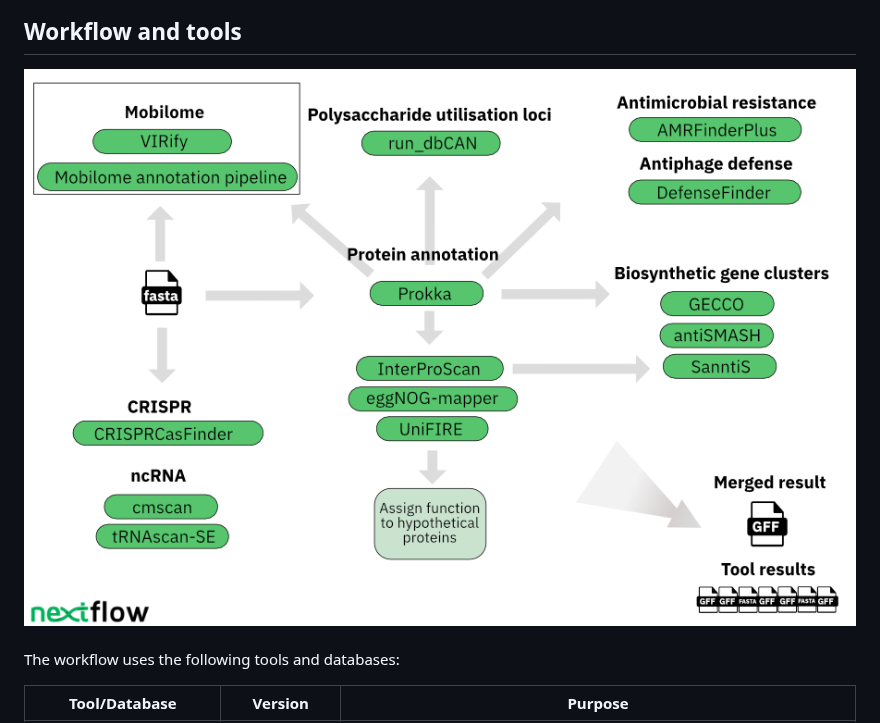
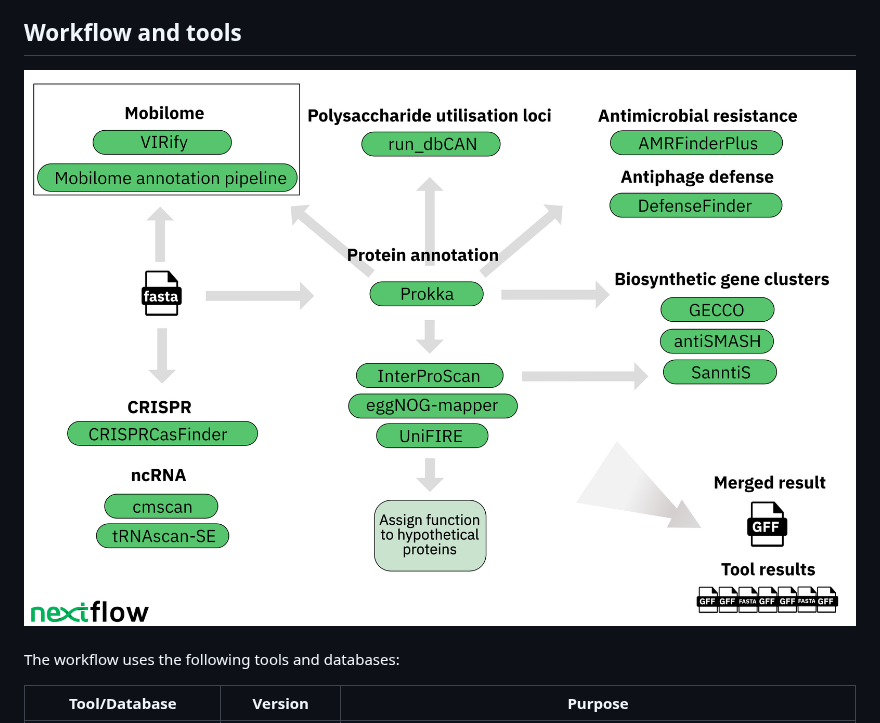
Before and after one commit to EBI-Metagenomics/mettannotator, a Markdown page: README.md, the part around the change. Rendered like a GitHub page; pictures changed too: media/mettannotator-schema-temp.png (deleted), media/mettannotator-schema.png (added).

Commit message:
Updated schema

```diff
--- a/README.md
+++ b/README.md
@@ -23,7 +23,7 @@
 
 <a name="wf"></a>
 ## Workflow and tools
-<img src="media/mettannotator-schema-temp.png">
+<img src="media/mettannotator-schema.png">
 <br />
 <br />
 
```
